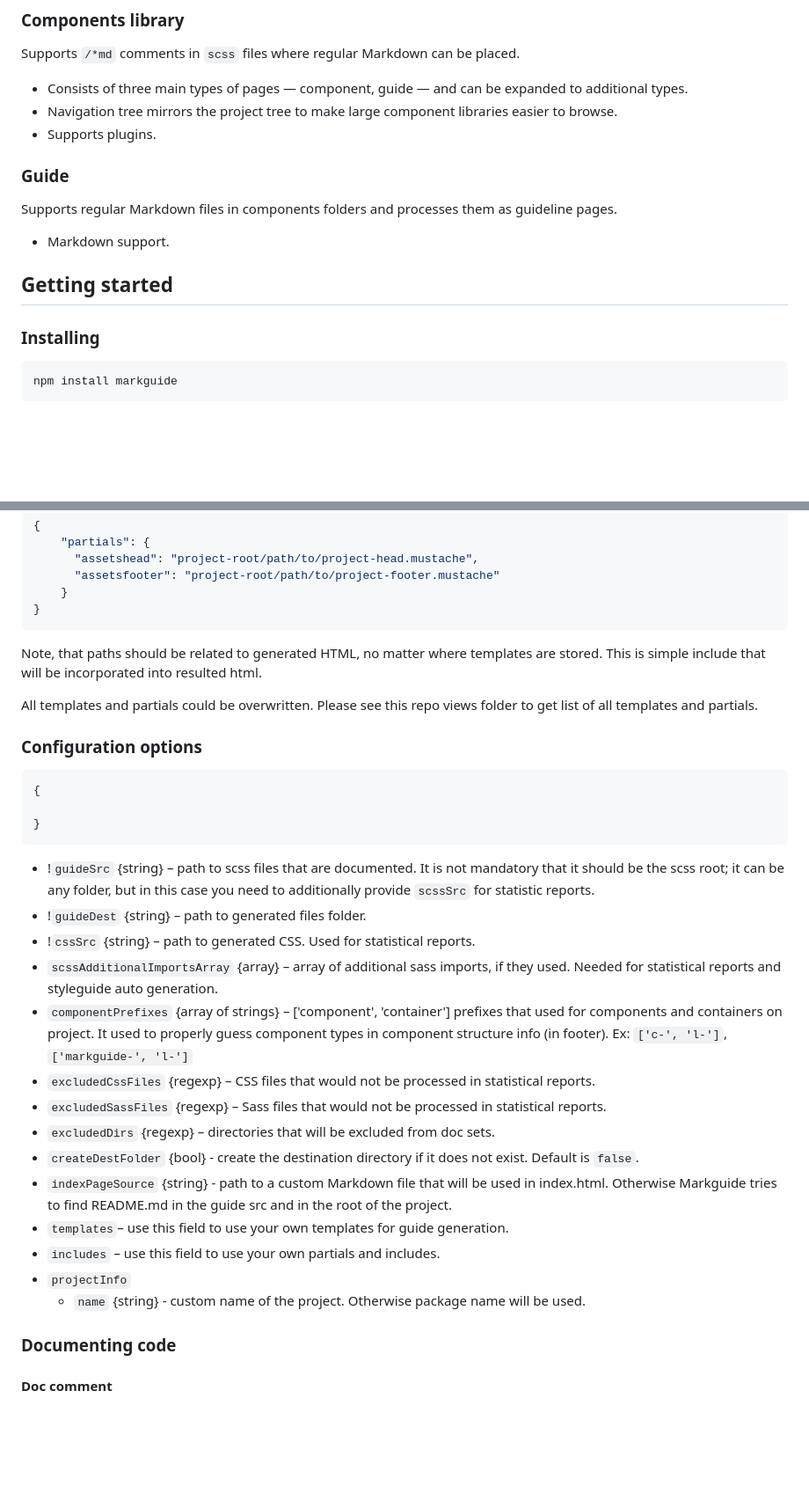
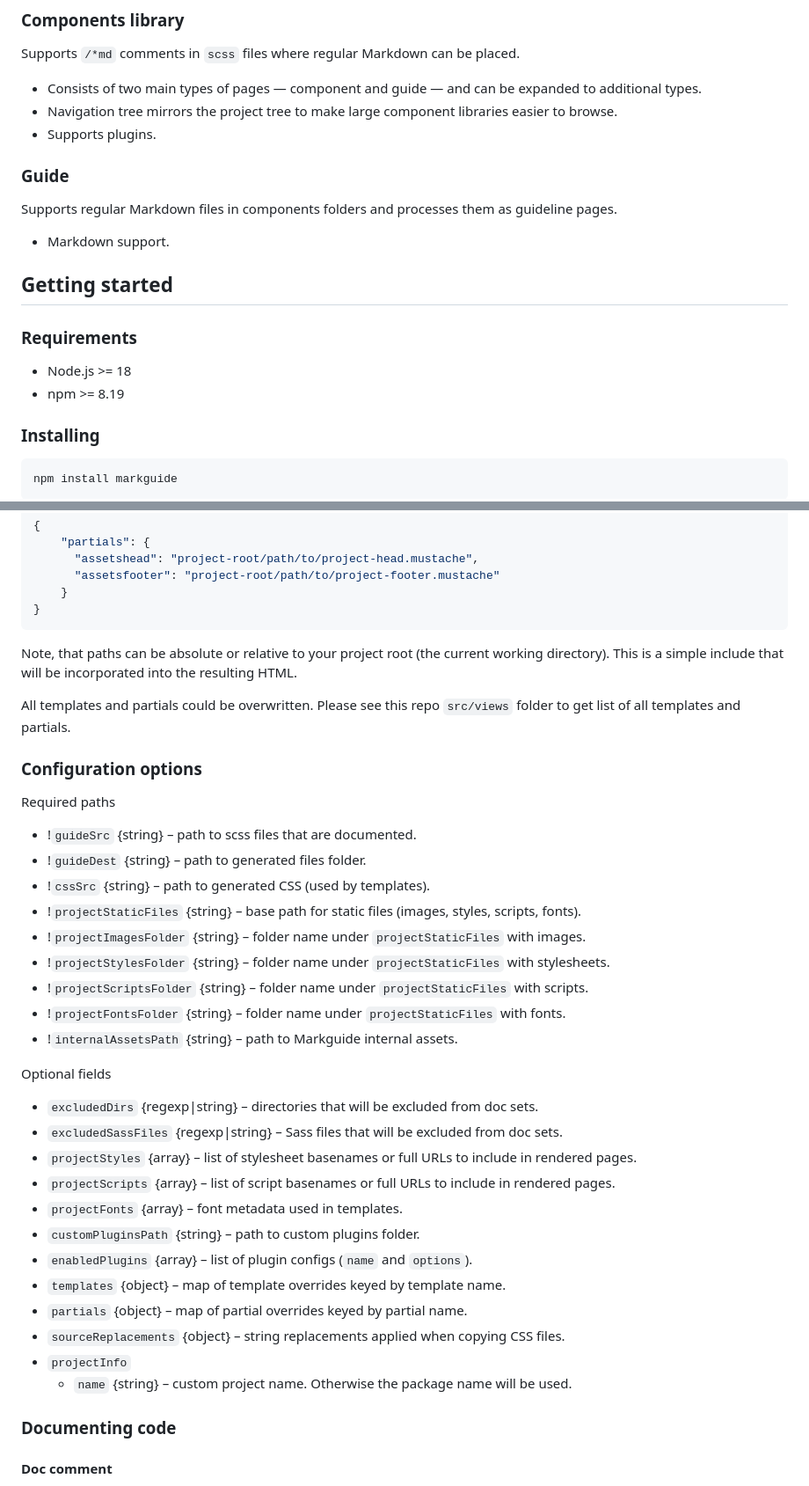
Before and after one commit to nfxpnk/markguide, a Markdown page: README.md, 2 parts joined by grey strips. Shown at 88% size. Drawn GitHub-style; blank space fills up the shorter version.

Commit message:
Clarify guide page types

````diff
--- a/README.md
+++ b/README.md
@@ -84,7 +84,7 @@ This is the main folder that contains all the modules' JavaScript files.
 
 Supports `/*md` comments in `scss` files where regular Markdown can be placed.
 
-* Consists of three main types of pages — component, guide — and can be expanded to additional types.
+* Consists of two main types of pages — component and guide — and can be expanded to additional types.
 * Navigation tree mirrors the project tree to make large component libraries easier to browse.
 * Supports plugins.
 
@@ -95,6 +95,11 @@ Supports regular Markdown files in components folders and processes them as guid
 * Markdown support.
 
 ## Getting started
+
+### Requirements
+
+* Node.js >= 18
+* npm >= 8.19
 
 ### Installing
 
@@ -283,32 +300,38 @@ To make this happen you need to add `partials` to the config, with paths to the
 }
 ```
 
-Note, that paths should be related to generated HTML, no matter where templates are stored. This is simple include that will be incorporated into resulted html.
+Note, that paths can be absolute or relative to your project root (the current working directory). This is a simple include that will be incorporated into the resulting HTML.
 
-All templates and partials could be overwritten. Please see this repo views folder to get list of all templates and partials.
+All templates and partials could be overwritten. Please see this repo `src/views` folder to get list of all templates and partials.
 
 ### Configuration options
 
-```json
-{
+Required paths
 
-}
-```
+* !`guideSrc` {string} – path to scss files that are documented.
+* !`guideDest` {string} – path to generated files folder.
+* !`cssSrc` {string} – path to generated CSS (used by templates).
+* !`projectStaticFiles` {string} – base path for static files (images, styles, scripts, fonts).
+* !`projectImagesFolder` {string} – folder name under `projectStaticFiles` with images.
+* !`projectStylesFolder` {string} – folder name under `projectStaticFiles` with stylesheets.
+* !`projectScriptsFolder` {string} – folder name under `projectStaticFiles` with scripts.
+* !`projectFontsFolder` {string} – folder name under `projectStaticFiles` with fonts.
+* !`internalAssetsPath` {string} – path to Markguide internal assets.
 
-* !`guideSrc` {string} – path to scss files that are documented. It is not mandatory that it should be the scss root; it can be any folder, but in this case you need to additionally provide `scssSrc` for statistic reports.
-* !`guideDest` {string} – path to generated files folder.
-* !`cssSrc` {string} – path to generated CSS. Used for statistical reports.
-* `scssAdditionalImportsArray` {array} – array of additional sass imports, if they used. Needed for statistical reports and styleguide auto generation.
-* `componentPrefixes` {array of strings} – ['component', 'container'] prefixes that used for components and containers on project. It used to properly guess component types in component structure info (in footer). Ex: `['c-', 'l-']`, `['markguide-', 'l-']`
-* `excludedCssFiles` {regexp} – CSS files that would not be processed in statistical reports.
-* `excludedSassFiles` {regexp} – Sass files that would not be processed in statistical reports.
-* `excludedDirs` {regexp} – directories that will be excluded from doc sets.
-* `createDestFolder` {bool} - create the destination directory if it does not exist. Default is `false`.
-* `indexPageSource` {string} - path to a custom Markdown file that will be used in index.html. Otherwise Markguide tries to find README.md in the guide src and in the root of the project.
-* `templates`– use this field to use your own templates for guide generation.
-* `includes` – use this field to use your own partials and includes.
+Optional fields
+
+* `excludedDirs` {regexp|string} – directories that will be excluded from doc sets.
+* `excludedSassFiles` {regexp|string} – Sass files that will be excluded from doc sets.
+* `projectStyles` {array} – list of stylesheet basenames or full URLs to include in rendered pages.
+* `projectScripts` {array} – list of script basenames or full URLs to include in rendered pages.
+* `projectFonts` {array} – font metadata used in templates.
+* `customPluginsPath` {string} – path to custom plugins folder.
+* `enabledPlugins` {array} – list of plugin configs (`name` and `options`).
+* `templates` {object} – map of template overrides keyed by template name.
+* `partials` {object} – map of partial overrides keyed by partial name.
+* `sourceReplacements` {object} – string replacements applied when copying CSS files.
 * `projectInfo`
-    * `name` {string} - custom name of the project. Otherwise package name will be used.
+    * `name` {string} – custom project name. Otherwise the package name will be used.
 
 
 ### Documenting code
````
Also changed, not shown: other parts of README.md (+16 -4 lines).
